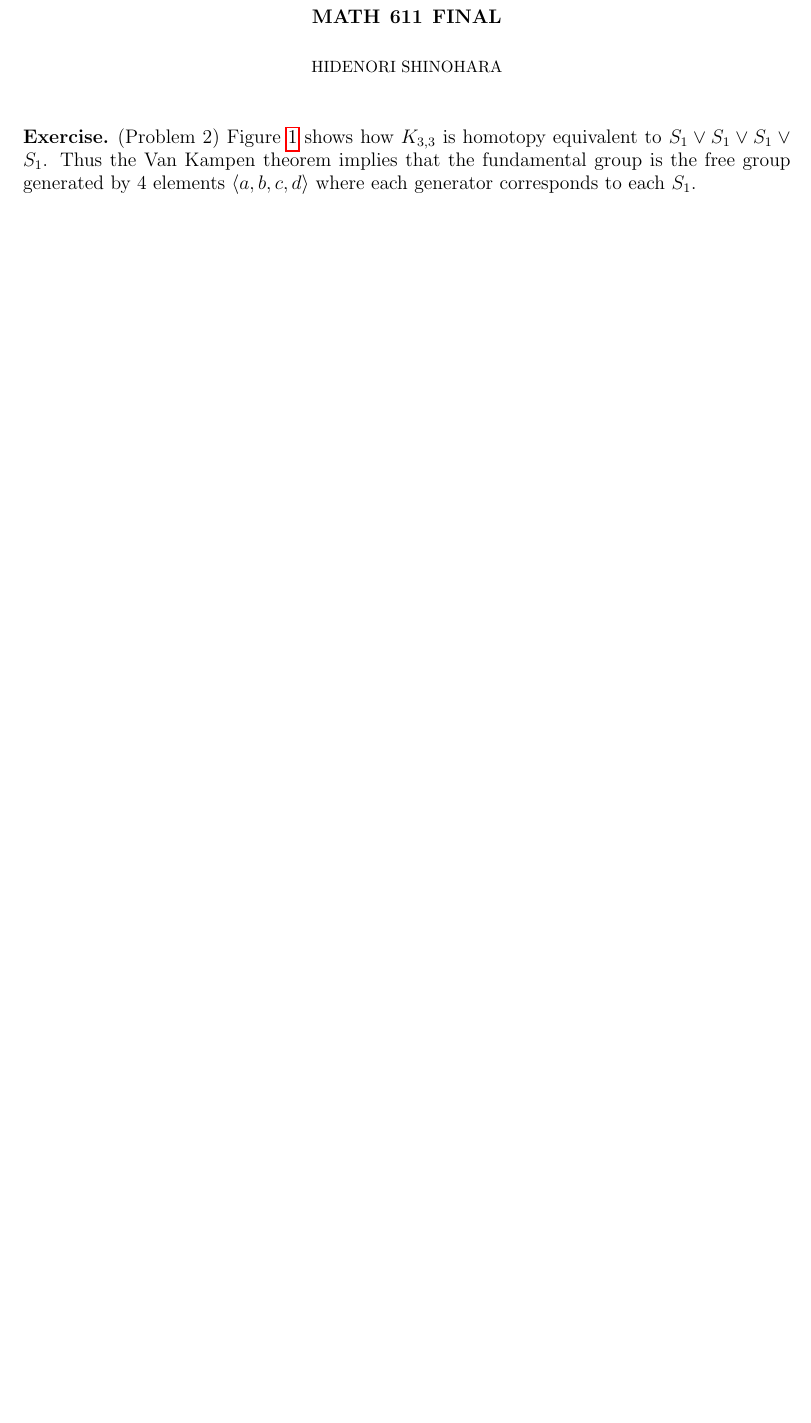
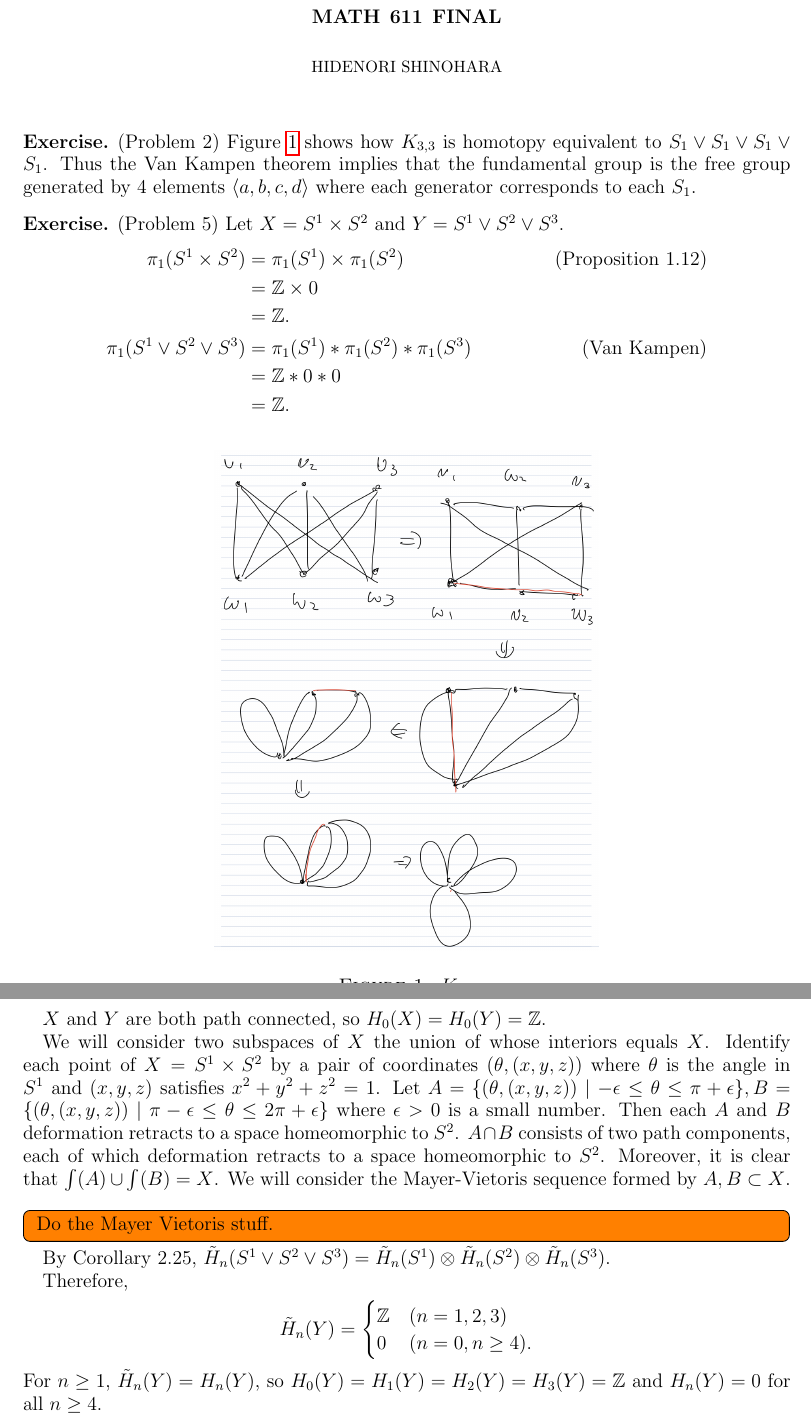
Before and after one commit to hidenori-shinohara/courses, a LaTeX paper (math611/final/math611-final.tex): part of the page before the commit and two parts of pages 1 and 2 of 2 after it, the two joined at a grey line, cut so that both start at the same text, the shorter picture padded with empty space. Compiled offline with pdfLaTeX.

Commit message:
Make some progress (Problem 5)

```diff
--- a/math611/final/math611-final.tex
+++ b/math611/final/math611-final.tex
@@ -71,4 +71,45 @@
  Thus the Van Kampen theorem implies that the fundamental group is the free group generated by 4 elements $\ev{ a, b, c, d }$ where each generator corresponds to each $S_1$.
 \end{exer}
 
+\begin{exer}{(Problem 5)}
+  Let $X = S^1 \times S^2$ and $Y = S^1 \vee S^2 \vee S^3$.
+  \begin{align*}
+    \pi_1(S^1 \times S^2)
+      &= \pi_1(S^1) \times \pi_1(S^2) & \text{(Proposition 1.12)} \\
+      &= \mathbb{Z} \times 0 \\
+      &= \mathbb{Z}. \\
+    \pi_1(S^1 \vee S^2 \vee S^3)
+      &= \pi_1(S^1) * \pi_1(S^2) * \pi_1(S^3) & \text{(Van Kampen)} \\
+      &= \mathbb{Z} * 0 * 0 \\
+      &= \mathbb{Z}.
+  \end{align*}
+
+  $X$ and $Y$ are both path connected, so $H_0(X) = H_0(Y) = \mathbb{Z}$.
+
+  We will consider two subspaces of $X$ the union of whose interiors equals $X$.
+  Identify each point of $X = S^1 \times S^2$ by a pair of coordinates $(\theta, (x, y, z))$ where $\theta$ is the angle in $S^1$ and $(x, y, z)$ satisfies $x^2 + y^2 + z^2 = 1$.
+  Let $A = \{ (\theta, (x, y, z)) \mid -\epsilon \leq \theta \leq \pi + \epsilon \}, B = \{ (\theta, (x, y, z)) \mid \pi - \epsilon \leq \theta \leq 2\pi + \epsilon \}$ where $\epsilon > 0$ is a small number.
+  Then each $A$ and $B$ deformation retracts to a space homeomorphic to $S^2$.
+  $A \cap B$ consists of two path components, each of which deformation retracts to a space homeomorphic to $S^2$.
+  Moreover, it is clear that $\int(A) \cup \int(B) = X$.
+  We will consider the Mayer-Vietoris sequence formed by $A, B \subset X$.
+  \todo[inline,caption={}]{
+    Do the Mayer Vietoris stuff.
+  }
+
+
+
+  By Corollary 2.25, $\tilde{H}_n(S^1 \vee S^2 \vee S^3) = \tilde{H}_n(S^1) \otimes \tilde{H}_n(S^2) \otimes \tilde{H}_n(S^3)$.
+
+  Therefore,
+  \begin{align*}
+    \tilde{H}_n(Y) = \begin{cases}
+      \mathbb{Z} & (n = 1, 2, 3) \\
+      0 & (n = 0, n \geq 4).
+    \end{cases}
+  \end{align*}
+  For $n \geq 1$, $\tilde{H}_n(Y) = H_n(Y)$, so $H_0(Y) = H_1(Y) = H_2(Y) = H_3(Y) = \mathbb{Z}$ and $H_n(Y) = 0$ for all $n \geq 4$.
+
+\end{exer}
+
 \end{document}
```
Also changed, not shown: math611/final/math611-final.pdf.
